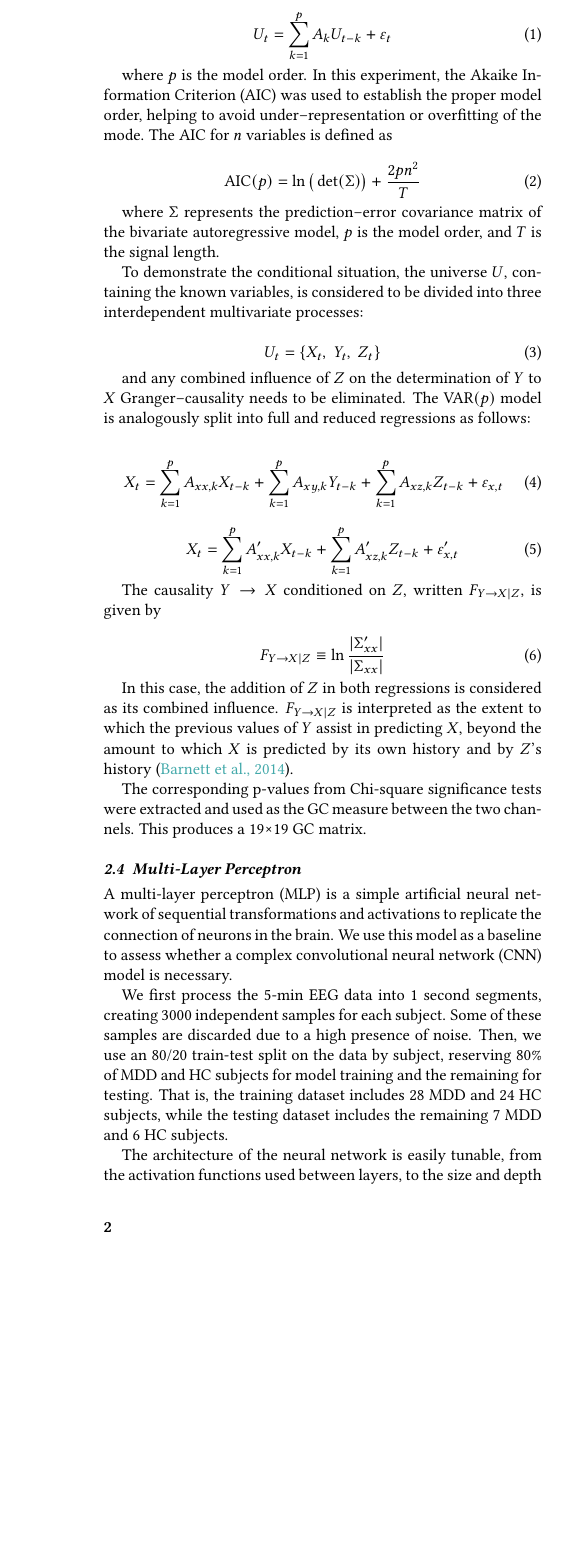
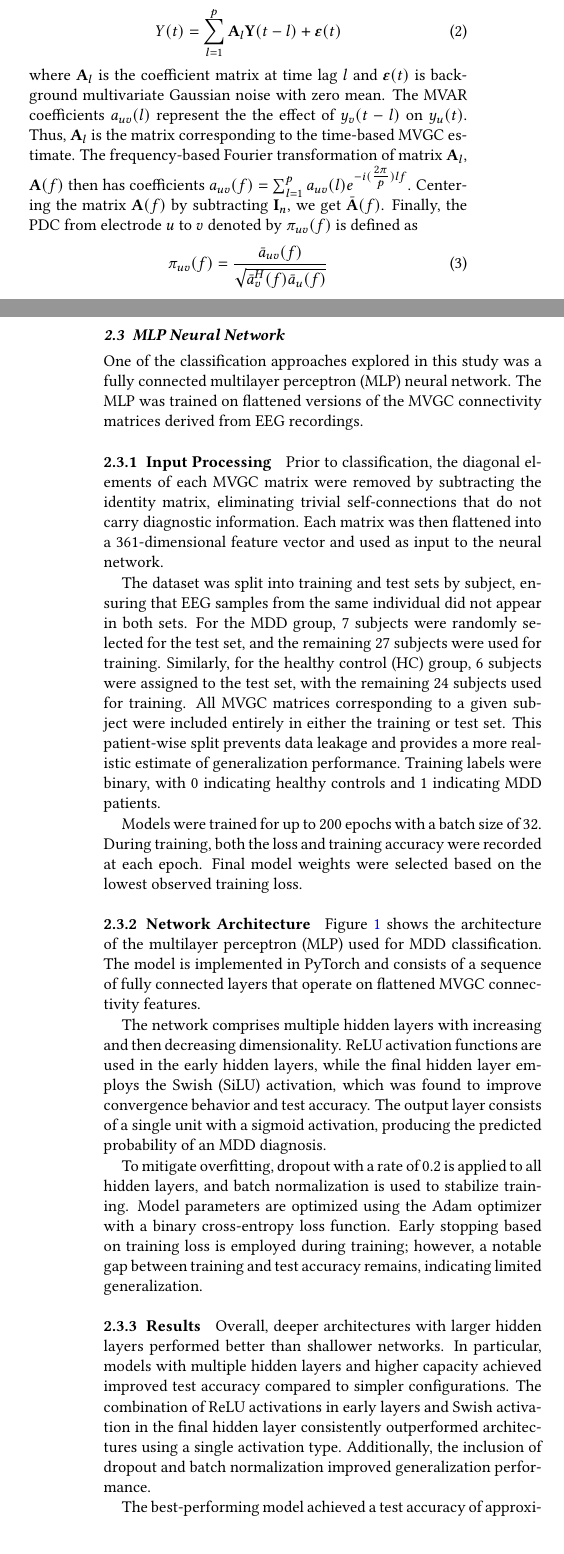
Before and after one commit to siddhantamberkar/Physics188-FinalProject, a LaTeX document (Report/Report.tex): part of one column of page 2 of 2 before the commit and two parts of the columns of pages 1 and 2 of 3 after it, the two joined at a grey line, cut so that both start at the same text, the shorter picture padded with empty space. Compiled offline with pdfLaTeX.

Commit message:
Updated report with MLP method and results

```diff
--- a/Report/Report.tex
+++ b/Report/Report.tex
@@ -5,6 +5,7 @@
 \footertext{\textit{Journal X} (2023) 12:684}
 \usepackage{dsfont}
 \usepackage{amsmath}
+\usepackage{graphicx}
 \hypersetup{
     colorlinks=true,
     linkcolor=blue,
@@ -58,0 +67,27 @@ Each EEG time series is acquired over a 5-min long recording of the participants
+\begin{equation}
+    Y(t) = \sum_{l=1}^{p}{\textbf{A}_l\textbf{Y}(t-l)}\space + \boldsymbol{\varepsilon}(t)
+\end{equation}
+where $\textbf{A}_l$ is the coefficient matrix at time lag $l$ and $\boldsymbol{\varepsilon}(t)$ is background multivariate Gaussian noise with zero mean. The MVAR coefficients $a_{uv}(l)$ represent the the effect of $y_v(t-l)$ on $y_u(t)$. Thus, $\textbf{A}_l$ is the matrix corresponding to the time-based MVGC estimate. The frequency-based Fourier transformation of matrix $\textbf{A}_l$, $\textbf{A}(f)$ then has coefficients $a_{uv}(f) = \sum_{l=1}^{p}{a_{uv}(l)e^{-i(\tfrac{2\pi}{p})lf}}$. Centering the matrix $\textbf{A}(f)$ by subtracting $\textbf{I}_n$, we get $\bar{\textbf{A}}(f)$. Finally, the PDC from electrode $u$ to $v$ denoted by $\pi_{uv}(f)$ is defined as
+\begin{equation}
+    \pi_{uv}(f) = \dfrac{\bar{a}_{uv}(f)}{\sqrt{\bar{a}_v^H(f)\bar{a}_u(f)}}
+\end{equation}
+
+\subsection{MLP Neural Network}
+
+One of the classification approaches explored in this study was a fully connected multilayer perceptron (MLP) neural network. The MLP was trained on flattened versions of the MVGC connectivity matrices derived from EEG recordings.
+
+\subsubsection{Input Processing}
+
+Prior to classification, the diagonal elements of each MVGC matrix were removed by subtracting the identity matrix, eliminating trivial self-connections that do not carry diagnostic information. Each matrix was then flattened into a 361-dimensional feature vector and used as input to the neural network.
+
+The dataset was split into training and test sets by subject, ensuring that EEG samples from the same individual did not appear in both sets. For the MDD group, 7 subjects were randomly selected for the test set, and the remaining 27 subjects were used for training. Similarly, for the healthy control (HC) group, 6 subjects were assigned to the test set, with the remaining 24 subjects used for training. All MVGC matrices corresponding to a given subject were included entirely in either the training or test set. This patient-wise split prevents data leakage and provides a more realistic estimate of generalization performance. Training labels were binary, with 0 indicating healthy controls and 1 indicating MDD patients.
+
+Models were trained for up to 200 epochs with a batch size of 32. During training, both the loss and training accuracy were recorded at each epoch. Final model weights were selected based on the lowest observed training loss.
+
+\subsubsection{Network Architecture}
+
+Figure~\ref{fig:mlp_architecture} shows the architecture of the multilayer perceptron (MLP) used for MDD classification. The model is implemented in PyTorch and consists of a sequence of fully connected layers that operate on flattened MVGC connectivity features.
+
+The network comprises multiple hidden layers with increasing and then decreasing dimensionality. ReLU activation functions are used in the early hidden layers, while the final hidden layer employs the Swish (SiLU) activation, which was found to improve convergence behavior and test accuracy. The output layer consists of a single unit with a sigmoid activation, producing the predicted probability of an MDD diagnosis.
+
+To mitigate overfitting, dropout with a rate of 0.2 is applied to all hidden layers, and batch normalization is used to stabilize training. Model parameters are optimized using the Adam optimizer with a binary cross-entropy loss function. Early stopping based on training loss is employed during training; however, a notable gap between training and test accuracy remains, indicating limited generalization.
@@ -59,11 +98,12 @@ Each EEG time series is acquired over a 5-min long recording of the participants
+    \caption{Architecture of the multilayer perceptron used for MDD classification. The network takes a flattened 361-dimensional MVGC feature vector as input and consists of multiple fully connected hidden layers with ReLU and Swish activations, followed by a sigmoid output layer for binary classification.}
+    \label{fig:mlp_architecture}
+\end{figure}
 
 
-\subsection{Granger Causality (GC) Estimation}
+\subsubsection{Results}
+Overall, deeper architectures with larger hidden layers performed better than shallower networks. In particular, models with multiple hidden layers and higher capacity achieved improved test accuracy compared to simpler configurations. The combination of ReLU activations in early layers and Swish activation in the final hidden layer consistently outperformed architectures using a single activation type. Additionally, the inclusion of dropout and batch normalization improved generalization performance.
 
-EEG data is highly suited for GC analysis due to its high temporal resolution, quick sampling, and often stochastic character (\cite{Barnett2014MVGC}). In this work, we use the Multivariate Granger Causality (MVGC) (\cite{Barnett2014MVGC}) toolbox for GC estimation. The algorithm computes MVGC using time–series data in both the frequency and time domains. It eliminates separate full and reduced regressions, which are a typical cause of statistical inaccuracy and computational inefficiency, therefore improving upon traditional techniques for GC inference (\cite{Barnett2014MVGC}).
+The best-performing model achieved a test accuracy of approximately $61.2\%$, indicating modest but above-chance classification of MDD versus healthy controls based solely on MVGC connectivity features. Despite near-perfect training accuracy, test performance remained limited, suggesting overfitting and highlighting the difficulty of the classification task.
 
-The GC formalism relies on vector autoregressive (VAR) modeling for forecasting. VAR$(p)$ is calculated as follows:
+Figures~\ref{fig:mlp_loss} and~\ref{fig:mlp_accuracy} show the training loss and training accuracy curves, respectively, for this highest-performing MLP model. These plots illustrate the convergence behavior over epochs, the effect of early stopping, and the large gap between training and test performance, highlighting potential overfitting.
 
-\begin{equation}
-    U_t = \sum_{k=1}^{p} A_k U_{t-k} + \varepsilon_t
-\end{equation}
@@ -70,2 +113,4 @@ The GC formalism relies on vector autoregressive (VAR) modeling for forecasting.
+    \caption{Training loss curve for the highest-performing MLP model (hidden layers 100, 500, 200, 50 with ReLU/Swish activations, dropout 0.2, and batch normalization). Loss decreases steadily until early stopping is triggered.}
+    \label{fig:mlp_loss}
+\end{figure}
 
-where $p$ is the model order. In this experiment, the Akaike Information Criterion (AIC) was used to establish the proper model order, helping to avoid under–representation or overfitting of the mode. The AIC for $n$ variables is defined as
@@ -72,8 +121,7 @@ where $p$ is the model order. In this experiment, the Akaike Information Criteri
+    \label{fig:mlp_accuracy}
+\end{figure}
 
-\begin{equation}
-    \mathrm{AIC}(p) = \ln\big( \det(\Sigma) \big) + \frac{2pn^2}{T}
-\end{equation}
+To better understand the behavior of the classifier beyond aggregate performance metrics, we performed a qualitative misclassification analysis on the test set. Figure~\ref{fig:mlp_confusion_examples} shows representative examples of true positives (TP), false positives (FP), true negatives (TN), and false negatives (FN), reconstructed from the flattened MVGC feature vectors back into their original $19 \times 19$ matrix form. Each row corresponds to a different test subject, allowing for direct visual comparison across classification outcomes.
 
-where $\Sigma$ represents the prediction–error covariance matrix of the bivariate autoregressive model, $p$ is the model order, and $T$ is the signal length.
+These examples highlight systematic differences in connectivity structure between correctly and incorrectly classified samples. In particular, false negatives often exhibit connectivity patterns that visually resemble healthy controls, while false positives show increased or atypical connectivity that may overlap with MDD-associated features. This qualitative inspection suggests that the classifier is sensitive to subtle variations in functional connectivity, but struggles with cases where diagnostic patterns are weak or ambiguous.
 
-To demonstrate the conditional situation, the universe $U$, containing the known variables, is considered to be divided into three interdependent multivariate processes:
@@ -80,4 +134 @@ To demonstrate the conditional situation, the universe $U$, containing the known
 
-\begin{equation}
-    U_t = \{ X_t,\; Y_t,\; Z_t \}
-\end{equation}
@@ -84,32 +148,8 @@ To demonstrate the conditional situation, the universe $U$, containing the known
 
-and any combined influence of $Z$ on the determination of $Y$ to $X$ Granger–causality needs to be eliminated. The VAR$(p)$ model is analogously split into full and reduced regressions as follows:
+These results suggest that increased architectural complexity improves performance up to a point, beyond which additional layers yield diminishing returns. While the achieved accuracy remains limited, the findings demonstrate that EEG-derived Granger causality connectivity patterns contain diagnostically relevant information for MDD classification.
 
-\begin{equation}
-    X_t = \sum_{k=1}^{p} A_{xx,k}X_{t-k} + \sum_{k=1}^{p} A_{xy,k}Y_{t-k} + \sum_{k=1}^{p} A_{xz,k}Z_{t-k} + \varepsilon_{x,t}
-\end{equation}
 
-\begin{equation}
-    X_t = \sum_{k=1}^{p} A'_{xx,k} X_{t-k} + \sum_{k=1}^{p} A'_{xz,k} Z_{t-k} + \varepsilon'_{x,t}
-\end{equation}
-
-The causality $Y \rightarrow X$ conditioned on $Z$, written $F_{Y \rightarrow X|Z}$, is given by
-
-\begin{equation}
-    F_{Y \rightarrow X|Z} \equiv \ln \frac{\lvert \Sigma'_{xx} \rvert}{\lvert \Sigma_{xx} \rvert}
-\end{equation}
-
-In this case, the addition of $Z$ in both regressions is considered as its combined influence. $F_{Y \rightarrow X|Z}$ is interpreted as the extent to which the previous values of $Y$ assist in predicting $X$, beyond the amount to which $X$ is predicted by its own history and by $Z$'s history (\cite{Barnett2014MVGC}).
-
-The corresponding p-values from Chi-square significance tests were extracted and used as the GC measure between the two channels. This produces a 19×19 GC matrix.
-
-\subsection{Multi-Layer Perceptron}
-A multi-layer perceptron (MLP) is a simple artificial neural network of sequential transformations and activations to replicate the connection of neurons in the brain. We use this model as a baseline to assess whether a complex convolutional neural network (CNN) model is necessary.
-
-We first process the 5-min EEG data into 1 second segments, creating 3000 independent samples for each subject. Some of these samples are discarded due to a high presence of noise. Then, we use an 80/20 train-test split on the data by subject, reserving 80\% of MDD and HC subjects for model training and the remaining for testing. That is, the training dataset includes 28 MDD and 24 HC subjects, while the testing dataset includes the remaining 7 MDD and 6 HC subjects.
-
-The architecture of the neural network is easily tunable, from the activation functions used between layers, to the size and depth of each hidden (intermediate) layer. After tuning the architecture to optimize for model performance,  the following architecture was selected.
-
-\subsection{3D Convolutional Neural Network}
+\subsection{3D Convolutional Neural Network M}
 
 \subsection{Model Evaluation}
 
@@ -116,10 +157,6 @@ The architecture of the neural network is easily tunable, from the activation fu
 
 \section{Results and Discussion}
-\subsection{MLP Parameter Tuning}
 
-\subsection{CNN Parameter Tuning}
-
-\subsection{Model Comparison}
 
 \section{Conclusion}
 
```
Also changed, not shown: Report/Bibliography/bibliography.bib (+0 -31 lines), Report/Figures/MLP_accuracy.jpg (added), Report/Figures/MLP_arch.jpg (added), Report/Figures/MLP_loss.jpg (added), Report/Figures/MLP_sample.png (added), Report/Report.tex (46 more changed lines), 2 other files.
